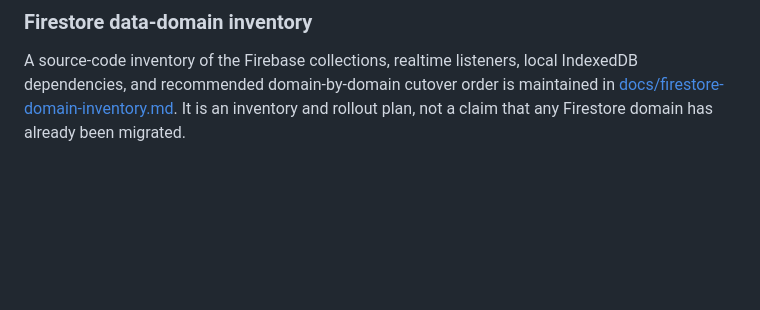
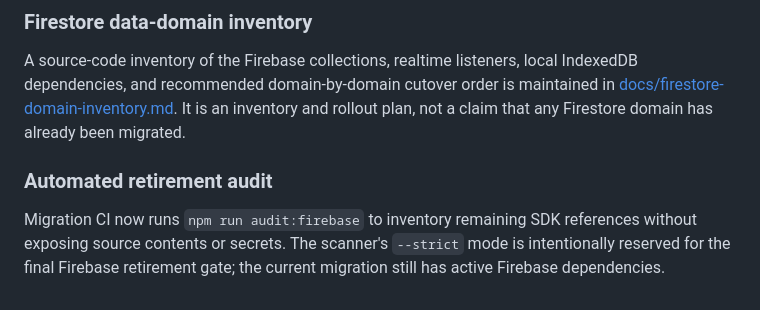
Before and after one commit to aelbass6test-gif/1toolz-app, a Markdown page: docs/firebase-to-supabase-migration.md, the part around the change. Rendered like a GitHub page; blank space fills up the shorter version.

Commit message:
docs: record automated Firebase retirement audit

```diff
--- a/docs/firebase-to-supabase-migration.md
+++ b/docs/firebase-to-supabase-migration.md
@@ -330,3 +330,8 @@ The detailed owner bootstrap, existing-owner claim, employee invitation/acceptan
 ### Firestore data-domain inventory
 
 A source-code inventory of the Firebase collections, realtime listeners, local IndexedDB dependencies, and recommended domain-by-domain cutover order is maintained in [docs/firestore-domain-inventory.md](./firestore-domain-inventory.md). It is an inventory and rollout plan, not a claim that any Firestore domain has already been migrated.
+
+
+### Automated retirement audit
+
+Migration CI now runs `npm run audit:firebase` to inventory remaining SDK references without exposing source contents or secrets. The scanner's `--strict` mode is intentionally reserved for the final Firebase retirement gate; the current migration still has active Firebase dependencies.
```
